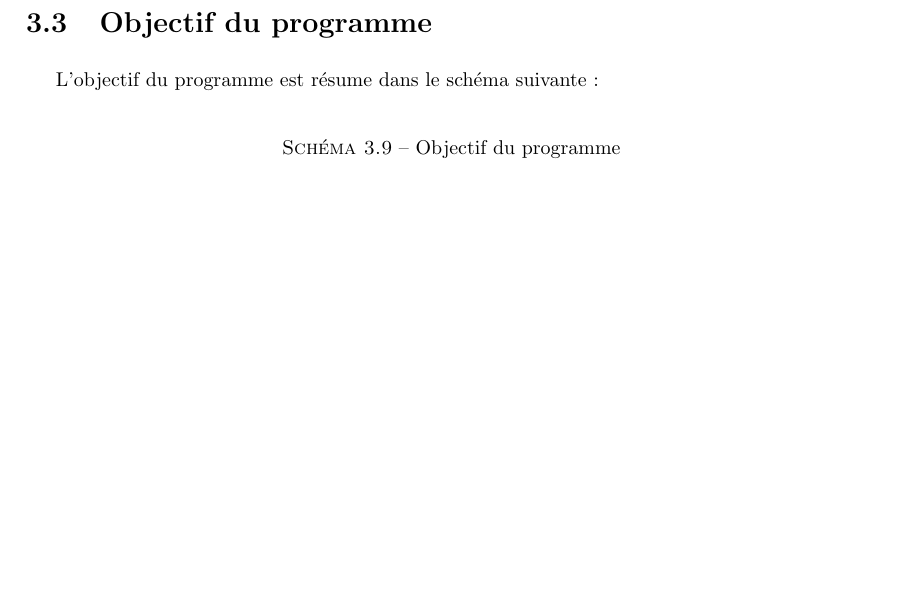
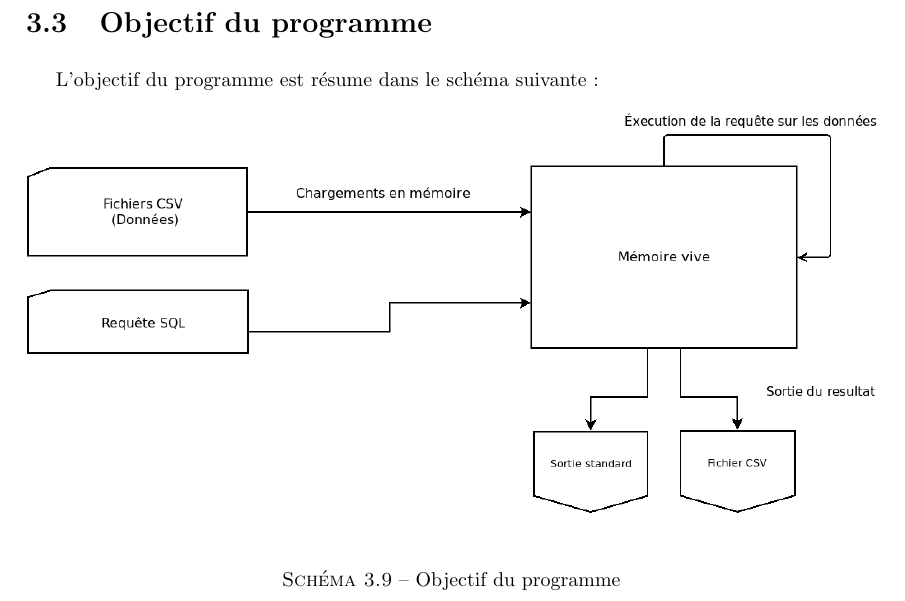
Before and after one commit to massykezzoul/Moteur-SQL, a LaTeX document (rapport/rapport.tex): part of page 13 of 19, cut so that both start at the same text, the shorter picture padded with empty space. Compiled offline with pdfLaTeX.

Commit message:
Ajout du schema 'role_prog' en fichier dia et png

```diff
--- a/rapport/rapport.tex
+++ b/rapport/rapport.tex
@@ -483,7 +483,7 @@ Il s'agit de renvoyer la table de manière qu'elle soit compréhensible par l'ut
 L'objectif du programme est résume dans le schéma suivante :
 \begin{figure}[!h]
 	\centering
-	% \includegraphics{} % Inserer ici le schéma ROLE DU PROGRAMME
+	\includegraphics[width=1\textwidth]{img/role_prog.png} % Inserer ici le schéma ROLE DU PROGRAMME
 	\vspace{0.1cm}
 	\caption{Objectif du programme}
 \end{figure}
```
Also changed, not shown: rapport/img/role_prog.png (added), 1 other file.
